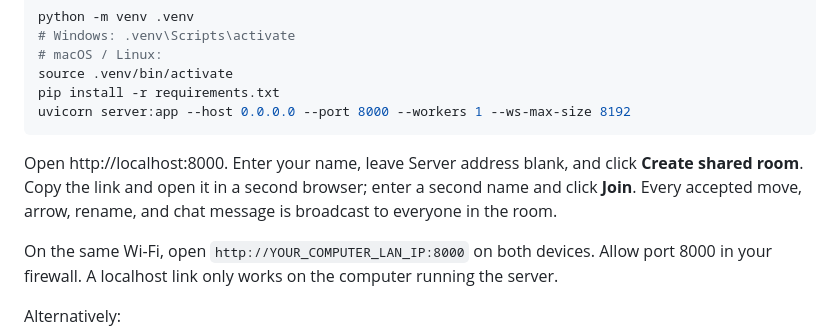
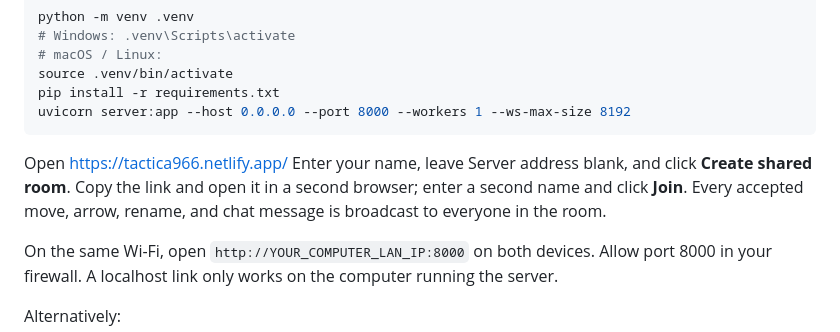
Before and after one commit to dyfallhalfhmy45-sketch/Tactica, a Markdown page: README.md, the part around the change. GitHub-like rendering.

````diff
--- a/README.md
+++ b/README.md
@@ -15,7 +15,7 @@ pip install -r requirements.txt
 uvicorn server:app --host 0.0.0.0 --port 8000 --workers 1 --ws-max-size 8192
 ```
 
-Open http://localhost:8000. Enter your name, leave Server address blank, and click **Create shared room**. Copy the link and open it in a second browser; enter a second name and click **Join**. Every accepted move, arrow, rename, and chat message is broadcast to everyone in the room.
+Open https://tactica966.netlify.app/ Enter your name, leave Server address blank, and click **Create shared room**. Copy the link and open it in a second browser; enter a second name and click **Join**. Every accepted move, arrow, rename, and chat message is broadcast to everyone in the room.
 
 On the same Wi-Fi, open `http://YOUR_COMPUTER_LAN_IP:8000` on both devices. Allow port 8000 in your firewall. A localhost link only works on the computer running the server.
 
````
